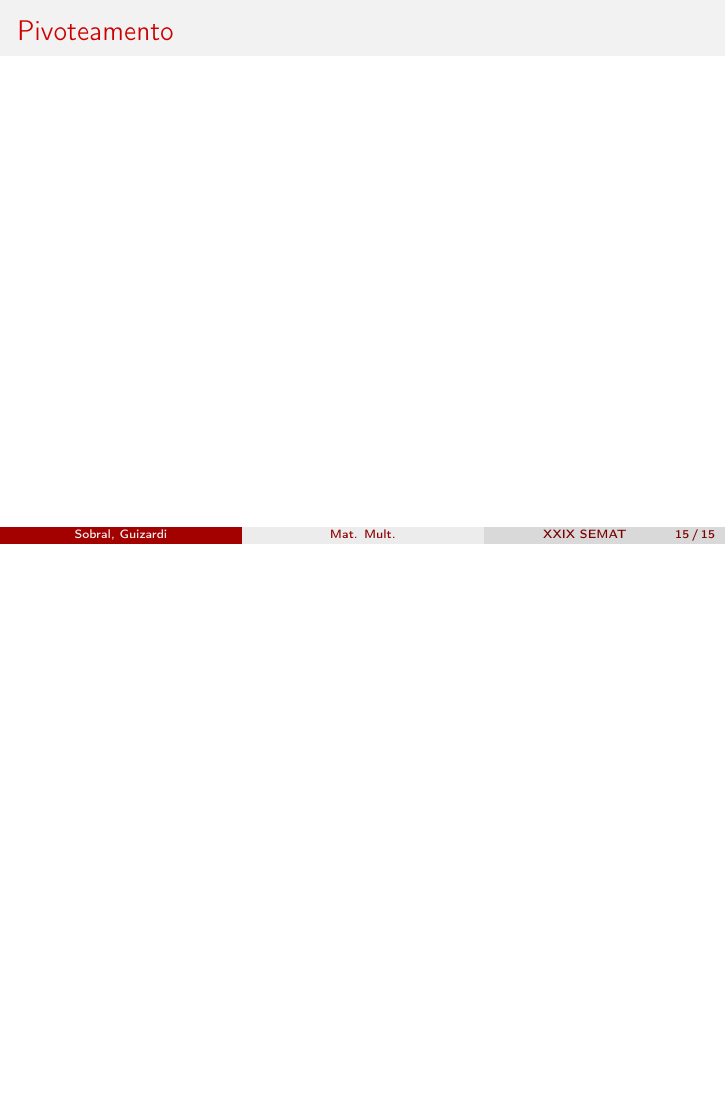
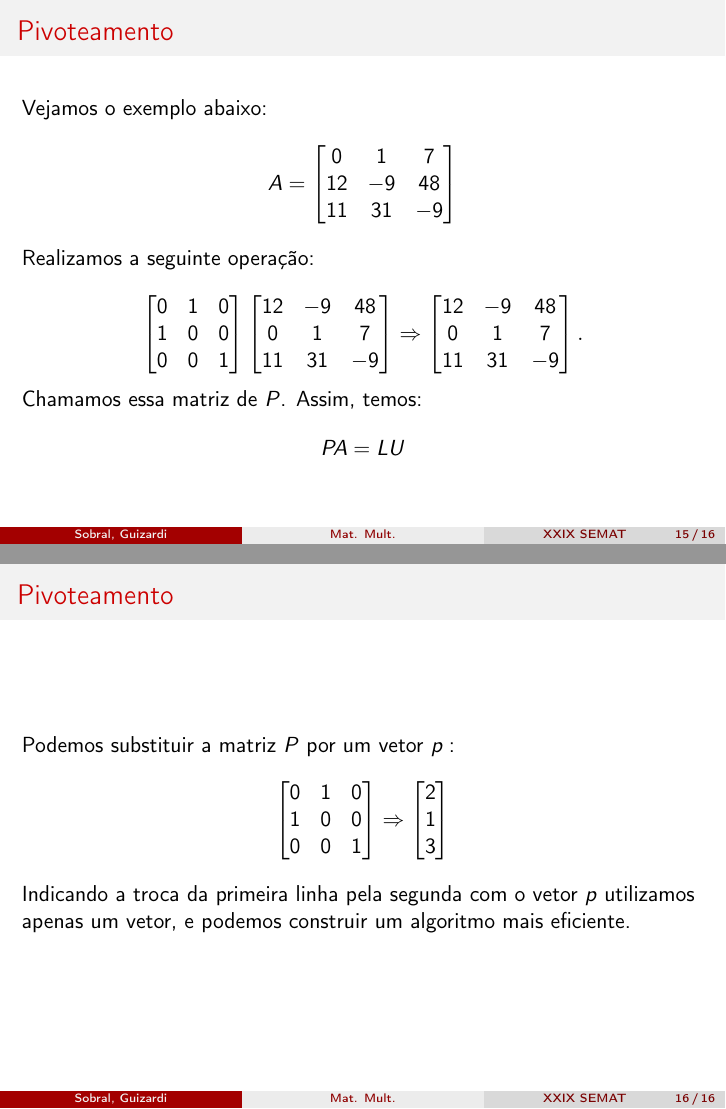
Before and after one commit to fsobral/matrizes-no-computador, LaTeX slides (talk/parte4.tex): page 15 of 16 before the commit and pages 15 and 16 of 17 after it, the two joined at a grey line, the shorter picture padded with empty space. Compiled offline with pdfLaTeX.

Commit message:
Add parte4.

```diff
--- a/talk/parte4.tex
+++ b/talk/parte4.tex
@@ -205,6 +205,22 @@ Fazendo a substituição encontramos  $$x=\begin{bmatrix}6\\ 6\\ -6\end{bmatrix}
 \end{frame}
 
 \begin{frame}{Pivoteamento}
+Vejamos o exemplo abaixo:
+	$$A=\begin{bmatrix}0&1&7\\ 12&-9&48\\ 11&31&-9\end{bmatrix}$$
+
+	 Realizamos a seguinte operação:
+
+	 $$\begin{bmatrix}0&1&0\\ 1&0&0\\ 0&0&1\end{bmatrix} \begin{bmatrix}12&-9&48\\ 0&1&7\\ 11&31&-9\end{bmatrix} \Rightarrow \begin{bmatrix}12&-9&48\\ 0&1&7\\ 11&31&-9\end{bmatrix}.$$
+
+	 Chamamos essa matriz de $P$. Assim, temos:	$$PA=LU$$
+
+\end{frame}
+
+\begin{frame}{Pivoteamento}
+	Podemos substituir a matriz $P$ por um vetor $p:$
+	$$\begin{bmatrix}0&1&0\\ 1&0&0\\ 0&0&1\end{bmatrix} \Rightarrow \begin{bmatrix}2\\ 1\\ 3\end{bmatrix} $$
+
+	Indicando a troca da primeira linha pela segunda com o vetor $p$ utilizamos apenas um vetor, e podemos construir um algoritmo mais eficiente.
 
 \end{frame}
 
```
Also changed, not shown: 1 other file. Lines whose indentation alone changed are shown as unchanged.
